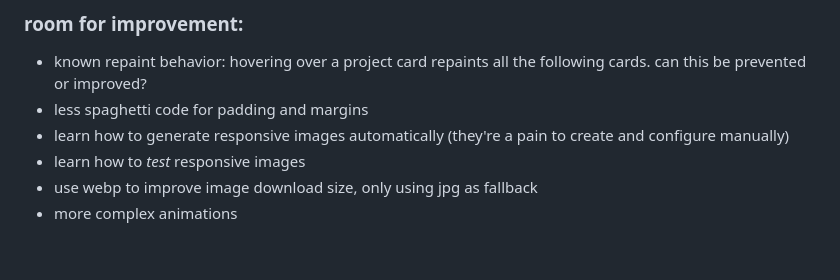
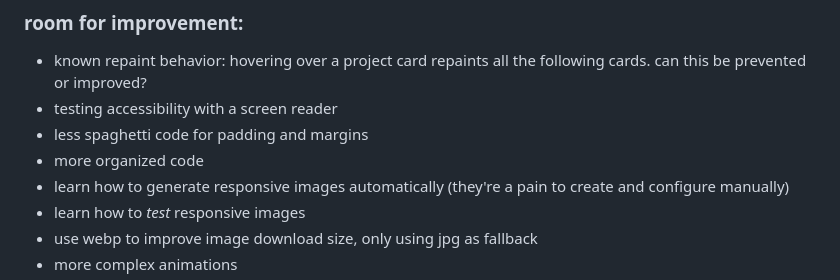
Before and after one commit to Julia-1439/homepage, a Markdown page: README.md, the part around the change. Rendered like a GitHub page; blank space fills up the shorter version.

Commit message:
docs: add to reflection

```diff
--- a/README.md
+++ b/README.md
@@ -35,7 +35,9 @@ Pictures provided by... my father :)
 
 ### room for improvement:
 - known repaint behavior: hovering over a project card repaints all the following cards. can this be prevented or improved?
+- testing accessibility with a screen reader
 - less spaghetti code for padding and margins
+- more organized code
 - learn how to generate responsive images automatically (they're a pain to create and configure manually)
 - learn how to <em>test</em> responsive images
 - use webp to improve image download size, only using jpg as fallback
```
